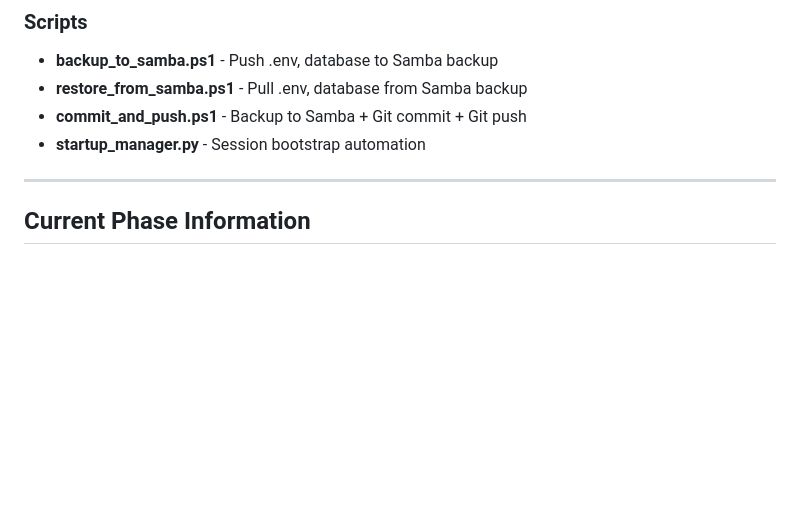
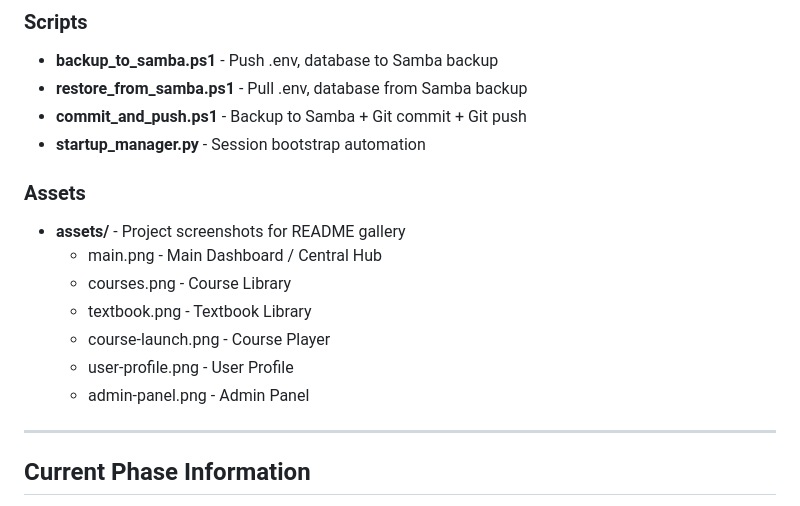
Before and after one commit to allie-rae-devop/GLEH, a Markdown page: PROJECT_INDEX.md, the part around the change. GitHub-like rendering; blank space fills up the shorter version.

```diff
--- a/PROJECT_INDEX.md
+++ b/PROJECT_INDEX.md
@@ -42,6 +42,15 @@
 - **commit_and_push.ps1** - Backup to Samba + Git commit + Git push
 - **startup_manager.py** - Session bootstrap automation
 
+### Assets
+- **assets/** - Project screenshots for README gallery
+  - main.png - Main Dashboard / Central Hub
+  - courses.png - Course Library
+  - textbook.png - Textbook Library
+  - course-launch.png - Course Player
+  - user-profile.png - User Profile
+  - admin-panel.png - Admin Panel
+
 ---
 
 ## Current Phase Information
```
Also changed, not shown: README.md (+24 -0 lines), assets/admin-panel.png (added), assets/course-launch.png (added), assets/courses.png (added), assets/main.png (added), assets/user-profile.png (added), 3 other files.
